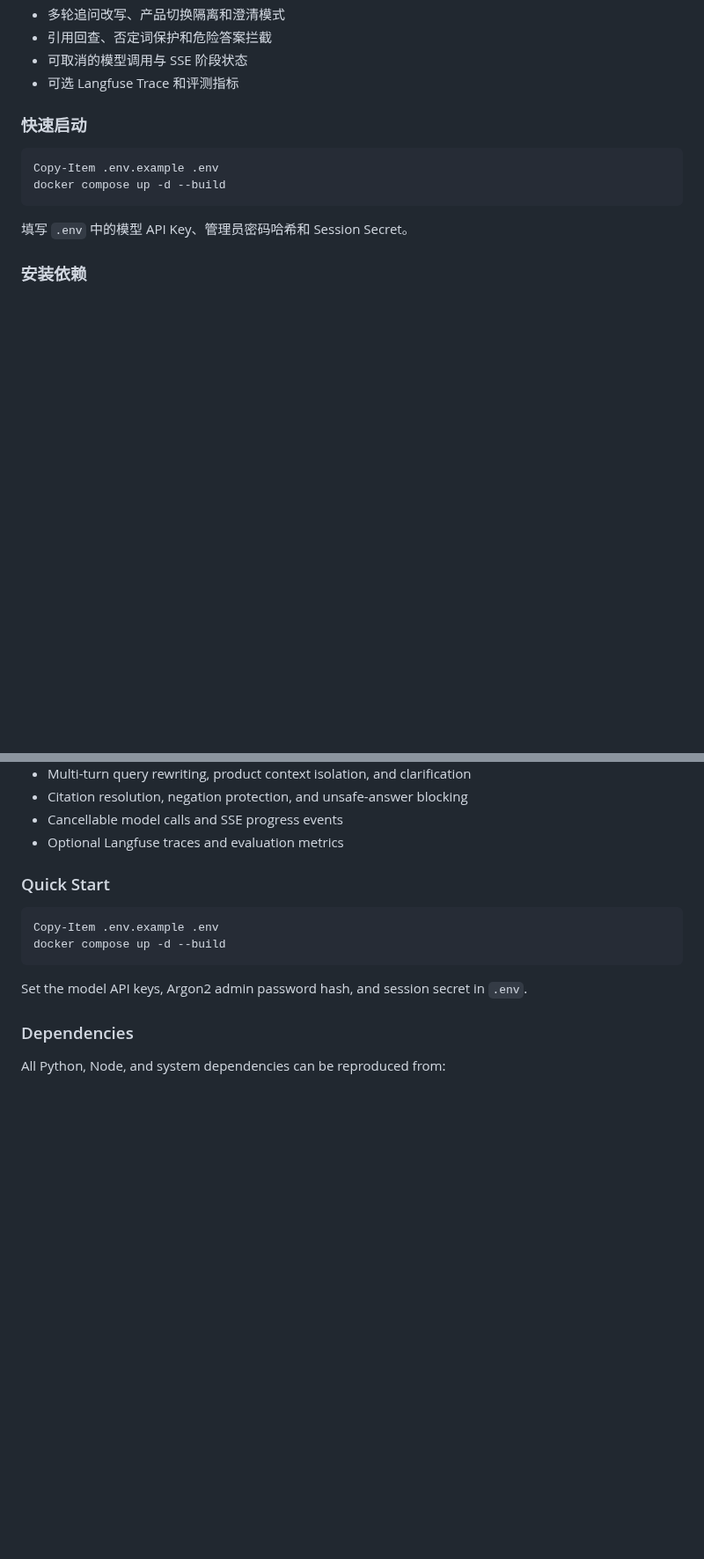
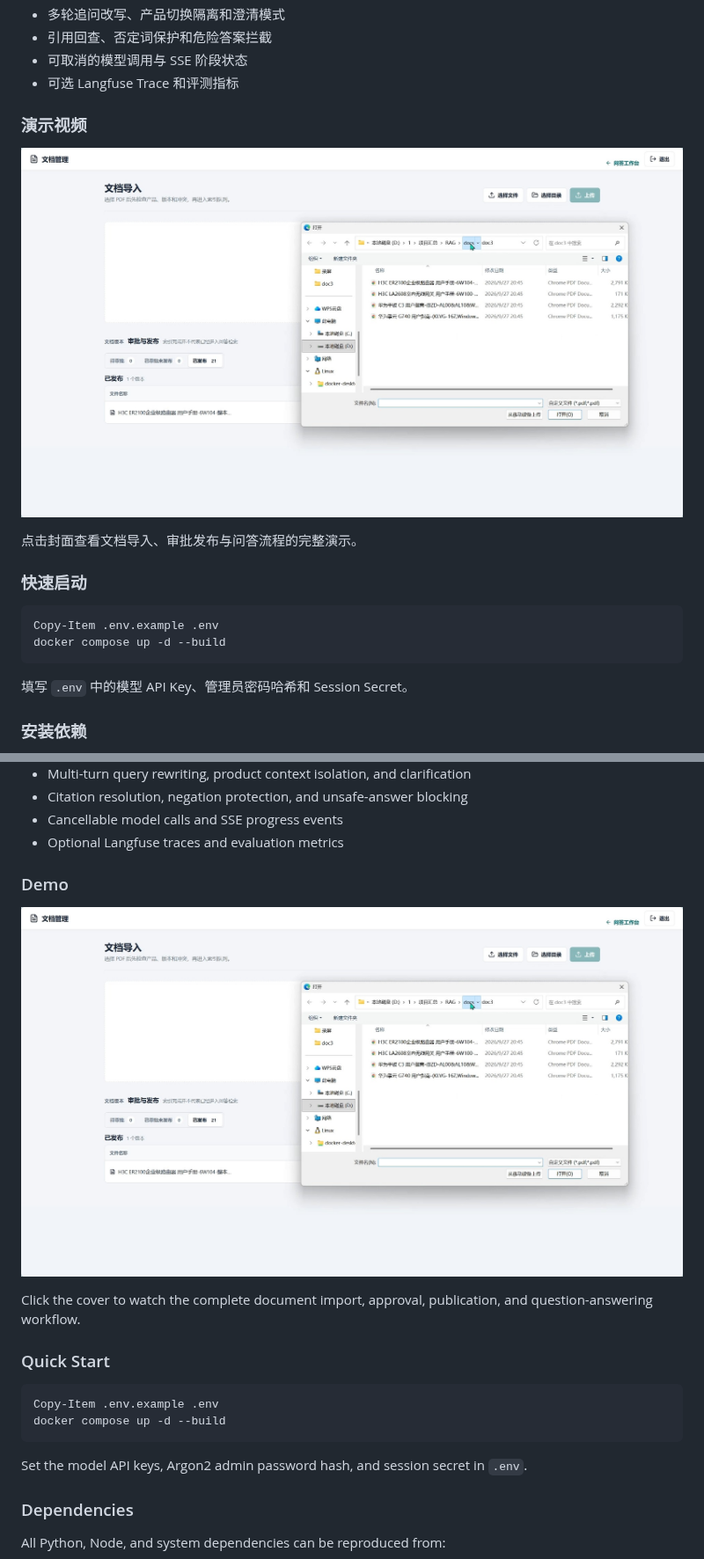
Before and after one commit to cjw66666666/product-manual-rag, a Markdown page: README.md, 2 parts joined by grey strips. Shown at 88% size. Drawn GitHub-style; pictures changed too: docs/demo-cover.jpg (added); blank space fills up the shorter version.

Commit message:
docs: showcase demo video in readme

```diff
--- a/README.md
+++ b/README.md
@@ -18,6 +18,12 @@
 - 引用回查、否定词保护和危险答案拦截
 - 可取消的模型调用与 SSE 阶段状态
 - 可选 Langfuse Trace 和评测指标
+
+### 演示视频
+
+[![产品手册 RAG 演示视频](docs/demo-cover.jpg)](docs/演示视频.mp4)
+
+点击封面查看文档导入、审批发布与问答流程的完整演示。
 
 ### 快速启动
 
@@ -150,6 +156,13 @@ Key capabilities:
 - Citation resolution, negation protection, and unsafe-answer blocking
 - Cancellable model calls and SSE progress events
 - Optional Langfuse traces and evaluation metrics
+
+### Demo
+
+[![Product Manual RAG demo](docs/demo-cover.jpg)](docs/演示视频.mp4)
+
+Click the cover to watch the complete document import, approval, publication,
+and question-answering workflow.
 
 ### Quick Start
 
```
